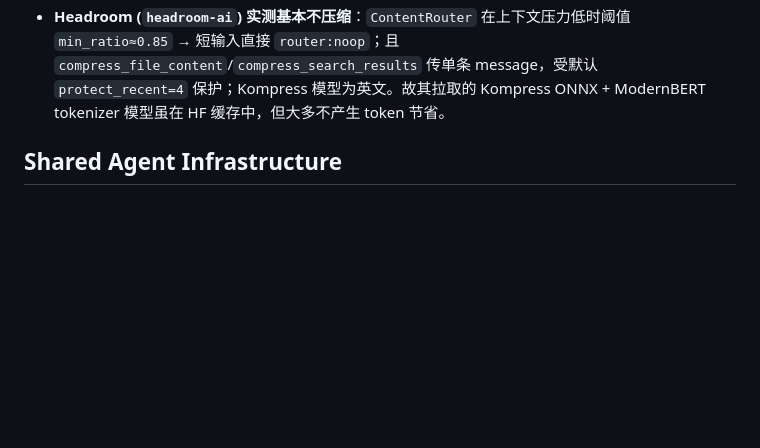
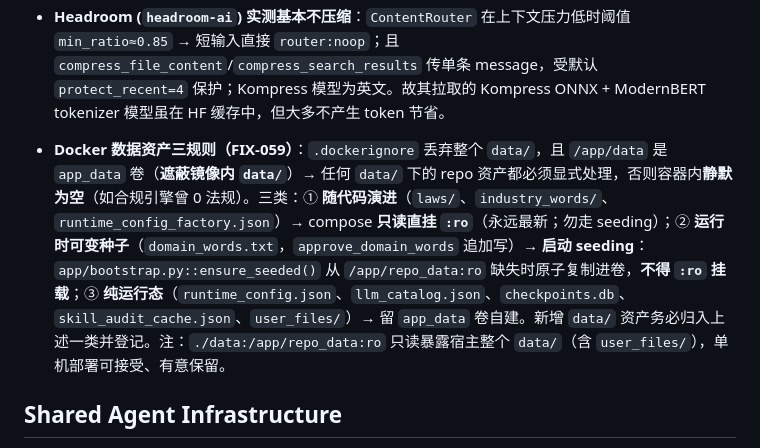
Before and after one commit to heavierthanlife/LocalAI, a Markdown page: AGENTS.md, the part around the change. Rendered like a GitHub page; blank space fills up the shorter version.

Commit message:
docs: AGENTS 补 Docker 数据资产三规则 + CHANGELOG（仓库卫生/规则文档化）

```diff
--- a/AGENTS.md
+++ b/AGENTS.md
@@ -227,6 +227,8 @@ Auto-downloaded via `webdriver-manager` on first use. Can override with `EDGEDRI
 - DB connections are validated with `SELECT 1` on checkout from the pool. Stale connections are closed and retried once.
 - **Headroom (`headroom-ai`) 实测基本不压缩**：`ContentRouter` 在上下文压力低时阈值 `min_ratio≈0.85` → 短输入直接 `router:noop`；且 `compress_file_content`/`compress_search_results` 传单条 message，受默认 `protect_recent=4` 保护；Kompress 模型为英文。故其拉取的 Kompress ONNX + ModernBERT tokenizer 模型虽在 HF 缓存中，但大多不产生 token 节省。
 
+- **Docker 数据资产三规则（FIX-059）**：`.dockerignore` 丢弃整个 `data/`，且 `/app/data` 是 `app_data` 卷（**遮蔽镜像内 `data/`**）→ 任何 `data/` 下的 repo 资产都必须显式处理，否则容器内**静默为空**（如合规引擎曾 0 法规）。三类：① **随代码演进**（`laws/`、`industry_words/`、`runtime_config_factory.json`）→ compose **只读直挂 `:ro`**（永远最新；勿走 seeding）；② **运行时可变种子**（`domain_words.txt`，`approve_domain_words` 追加写）→ **启动 seeding**：`app/bootstrap.py::ensure_seeded()` 从 `/app/repo_data:ro` 缺失时原子复制进卷，**不得 `:ro` 挂载**；③ **纯运行态**（`runtime_config.json`、`llm_catalog.json`、`checkpoints.db`、`skill_audit_cache.json`、`user_files/`）→ 留 `app_data` 卷自建。新增 `data/` 资产务必归入上述一类并登记。注：`./data:/app/repo_data:ro` 只读暴露宿主整个 `data/`（含 `user_files/`），单机部署可接受、有意保留。
+
 ## Shared Agent Infrastructure
 
 Skills and plugins are centralized at `D:\AI_Tools\shared-agent-infra\` and shared across opencode, hermes, pi, and lmcode.
```
Also changed, not shown: CHANGELOG.md (+12 -0 lines).
